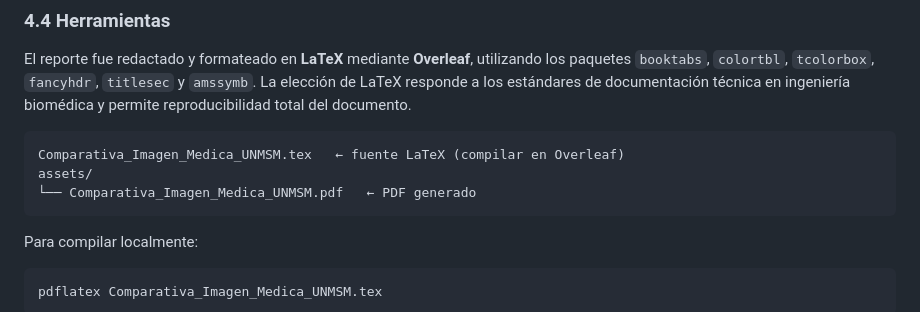
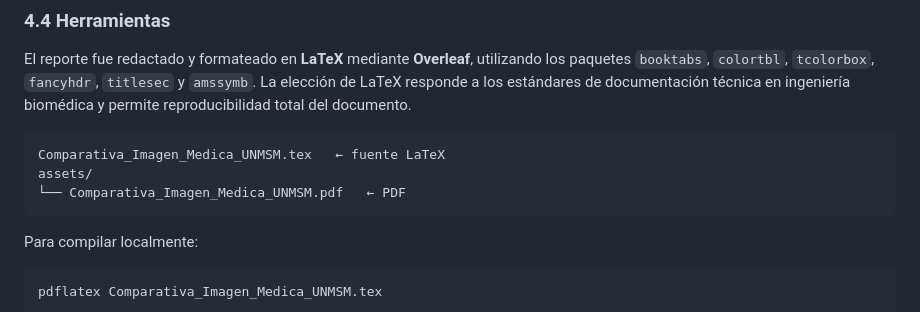
Before and after one commit to jromero158486/medical-imaging-technical-comparison, a Markdown page: README.md, the part around the change. Rendered like a GitHub page.

````diff
--- a/README.md
+++ b/README.md
@@ -79,9 +79,9 @@ En cada tabla comparativa, la celda marcada con ★ indica el valor más favorab
 El reporte fue redactado y formateado en **LaTeX** mediante **Overleaf**, utilizando los paquetes `booktabs`, `colortbl`, `tcolorbox`, `fancyhdr`, `titlesec` y `amssymb`. La elección de LaTeX responde a los estándares de documentación técnica en ingeniería biomédica y permite reproducibilidad total del documento.
 
 ```
-Comparativa_Imagen_Medica_UNMSM.tex   ← fuente LaTeX (compilar en Overleaf)
+Comparativa_Imagen_Medica_UNMSM.tex   ← fuente LaTeX
 assets/
-└── Comparativa_Imagen_Medica_UNMSM.pdf   ← PDF generado
+└── Comparativa_Imagen_Medica_UNMSM.pdf   ← PDF
 ```
 
 Para compilar localmente:
````
